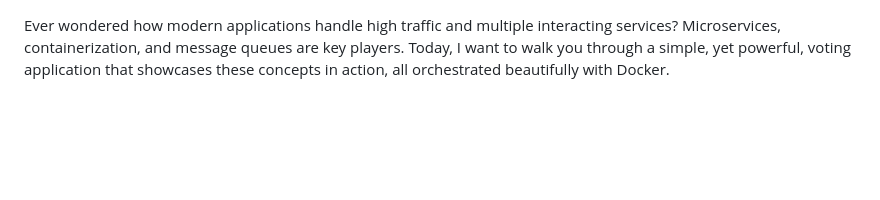
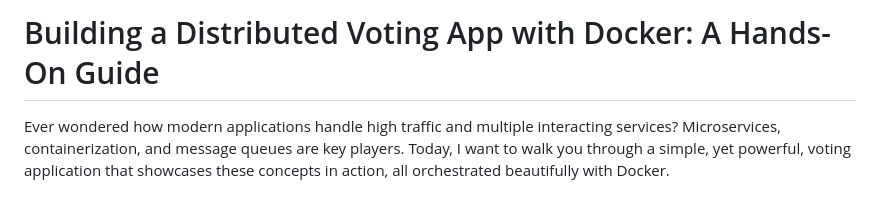
Before and after one commit to Hritikraj8804/Docker_practise, a Markdown page: example-voting-app/1. Voting-app simple docker.md, the part around the change. Rendered like a GitHub page; blank space fills up the shorter version.

```diff
--- a/example-voting-app/1. Building a Distributed Voting App with Docker: A Hands-On Guide.md
+++ b/example-voting-app/1. Voting-app simple docker.md
@@ -1,3 +1,5 @@
+#  Building a Distributed Voting App with Docker: A Hands-On Guide
+
 Ever wondered how modern applications handle high traffic and multiple interacting services? Microservices, containerization, and message queues are key players. Today, I want to walk you through a simple, yet powerful, voting application that showcases these concepts in action, all orchestrated beautifully with Docker.
 
 ### Why Docker for a Simple Voting App?
```
